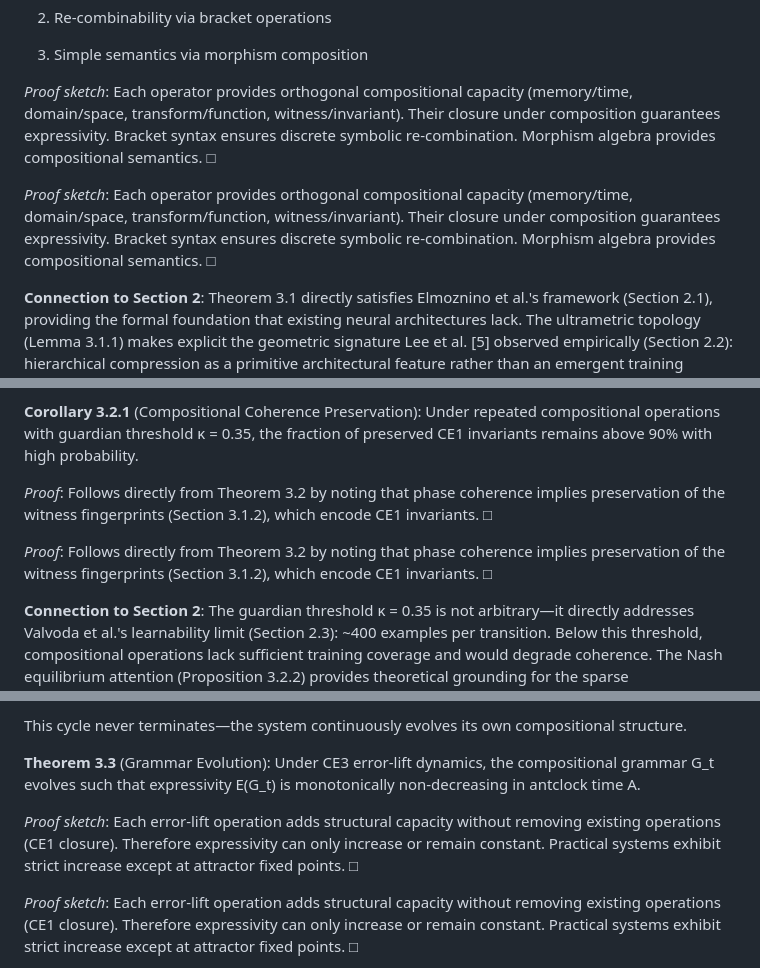
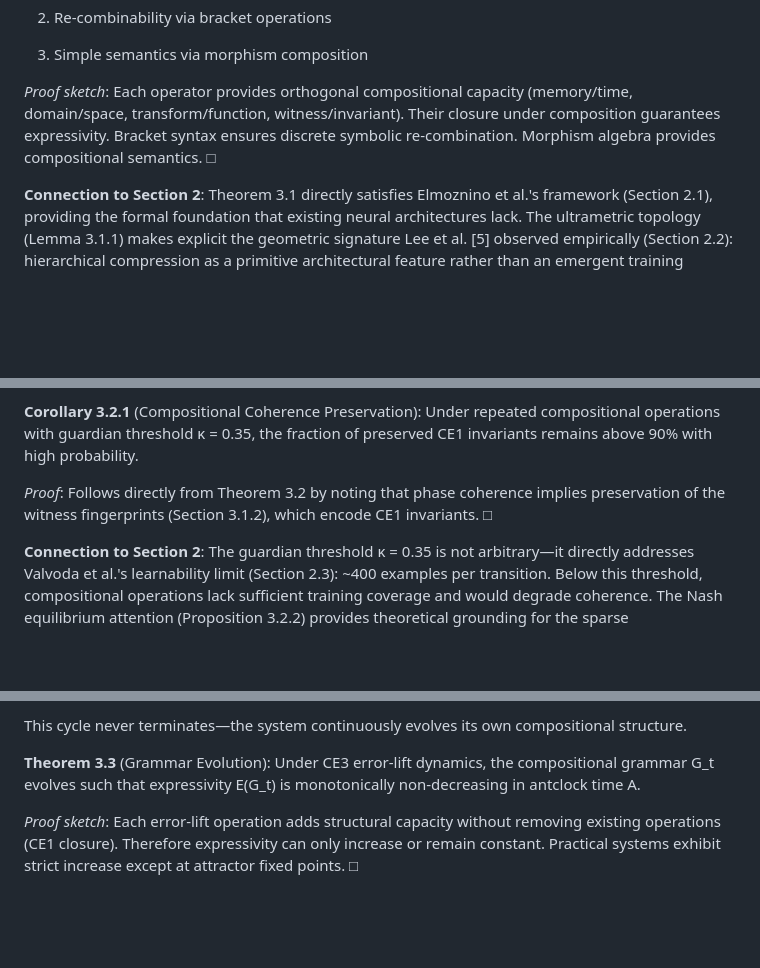
Before and after one commit to selfapplied/antclock, a Markdown page: arXiv/working.md, 3 parts joined by grey strips. Drawn GitHub-style; blank space fills up the shorter version.

```diff
--- a/arXiv/working.md
+++ b/arXiv/working.md
@@ -230,8 +230,6 @@ This creates natural hierarchical compression: deeper brackets are exponentially
 
 *Proof sketch*: Each operator provides orthogonal compositional capacity (memory/time, domain/space, transform/function, witness/invariant). Their closure under composition guarantees expressivity. Bracket syntax ensures discrete symbolic re-combination. Morphism algebra provides compositional semantics. □
 
-*Proof sketch*: Each operator provides orthogonal compositional capacity (memory/time, domain/space, transform/function, witness/invariant). Their closure under composition guarantees expressivity. Bracket syntax ensures discrete symbolic re-combination. Morphism algebra provides compositional semantics. □
-
 **Connection to Section 2**: Theorem 3.1 directly satisfies Elmoznino et al.'s framework (Section 2.1), providing the formal foundation that existing neural architectures lack. The ultrametric topology (Lemma 3.1.1) makes explicit the geometric signature Lee et al. [5] observed empirically (Section 2.2): hierarchical compression as a primitive architectural feature rather than an emergent training phenomenon.
 
 ## 3.2 CE2: Dynamical Flow Category
@@ -372,8 +370,6 @@ This addresses a blind spot in current architectures: temporal compositionality
 
 *Proof*: Follows directly from Theorem 3.2 by noting that phase coherence implies preservation of the witness fingerprints (Section 3.1.2), which encode CE1 invariants. □
 
-*Proof*: Follows directly from Theorem 3.2 by noting that phase coherence implies preservation of the witness fingerprints (Section 3.1.2), which encode CE1 invariants. □
-
 **Connection to Section 2**: The guardian threshold κ = 0.35 is not arbitrary—it directly addresses Valvoda et al.'s learnability limit (Section 2.3): ~400 examples per transition. Below this threshold, compositional operations lack sufficient training coverage and would degrade coherence. The Nash equilibrium attention (Proposition 3.2.2) provides theoretical grounding for the sparse compositionality pattern Sathe et al. [3] observed empirically (Section 2.4): language use gravitates toward safe compositional regions above the Nash threshold, naturally producing sparse but structured coverage.
 
 ## 3.3 CE3: Emergent Simplicial Category
@@ -471,8 +467,6 @@ The complete CE123 loop at each antclock tick A:
 This cycle never terminates—the system continuously evolves its own compositional structure.
 
 **Theorem 3.3** (Grammar Evolution): Under CE3 error-lift dynamics, the compositional grammar G_t evolves such that expressivity E(G_t) is monotonically non-decreasing in antclock time A.
-
-*Proof sketch*: Each error-lift operation adds structural capacity without removing existing operations (CE1 closure). Therefore expressivity can only increase or remain constant. Practical systems exhibit strict increase except at attractor fixed points. □
 
 *Proof sketch*: Each error-lift operation adds structural capacity without removing existing operations (CE1 closure). Therefore expressivity can only increase or remain constant. Practical systems exhibit strict increase except at attractor fixed points. □
 
```
Also changed, not shown: other parts of arXiv/working.md (+4 -12 lines).
